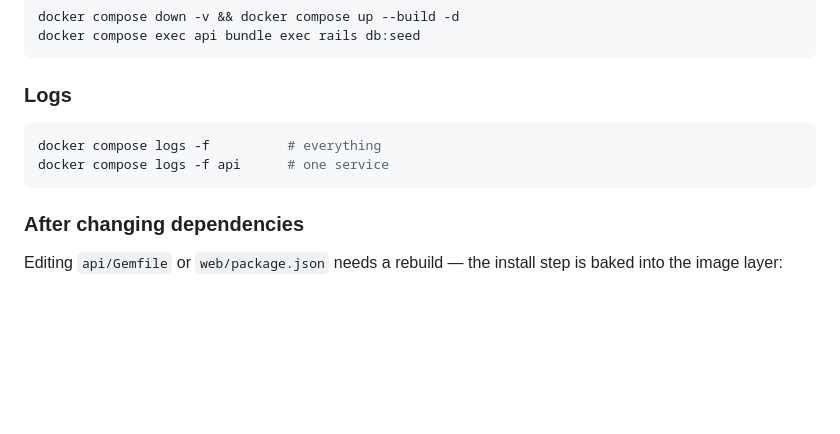
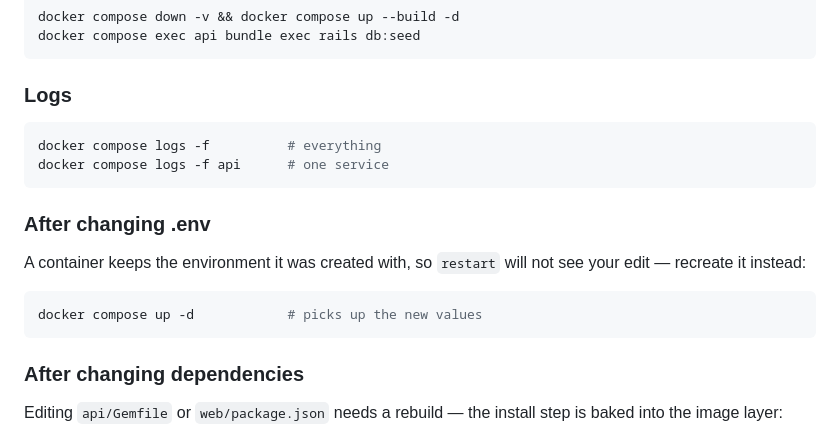
Before and after one commit to neilnguyendev/challenge-steve, a Markdown page: README.md, the part around the change. Drawn GitHub-style; blank space fills up the shorter version.

Commit message:
docs: a container keeps the environment it was created with
Editing .env and running `docker compose restart` does nothing — the container
holds the values it was built with, and only recreating it picks up the change.
Hit this while putting a password back: the seed kept reporting the old one,
which reads as the seed ignoring .env rather than the container never having
seen it.

One line under everyday commands, next to the rebuild note it belongs with.

````diff
--- a/README.md
+++ b/README.md
@@ -179,6 +179,15 @@ docker compose logs -f          # everything
 docker compose logs -f api      # one service
 ```
 
+### After changing .env
+
+A container keeps the environment it was created with, so `restart` will not see
+your edit — recreate it instead:
+
+```bash
+docker compose up -d            # picks up the new values
+```
+
 ### After changing dependencies
 
 Editing `api/Gemfile` or `web/package.json` needs a rebuild — the install step is baked into the image layer:
````
